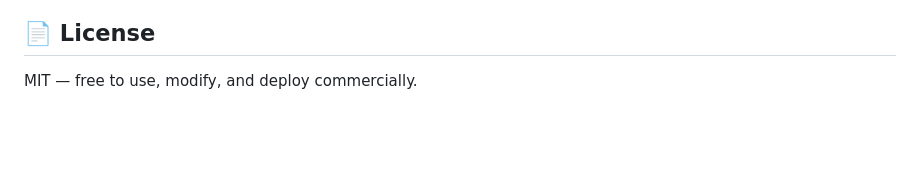
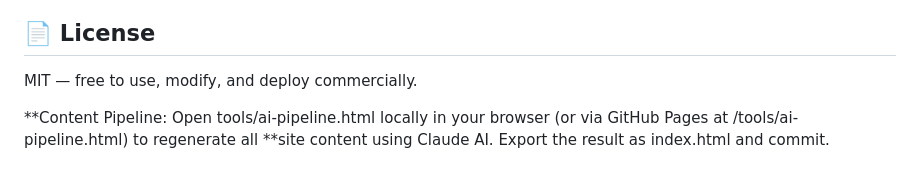
Before and after one commit to kujurbimal/learnmind-ai, a Markdown page: README.md, the part around the change. Rendered like a GitHub page; blank space fills up the shorter version.

```diff
--- a/README.md
+++ b/README.md
@@ -147,3 +147,5 @@ async function submitWaitlist() {
 ## 📄 License
 
 MIT — free to use, modify, and deploy commercially.
+
+**Content Pipeline: Open tools/ai-pipeline.html locally in your browser (or via GitHub Pages at /tools/ai-pipeline.html) to regenerate all **site content using Claude AI. Export the result as index.html and commit.
```
